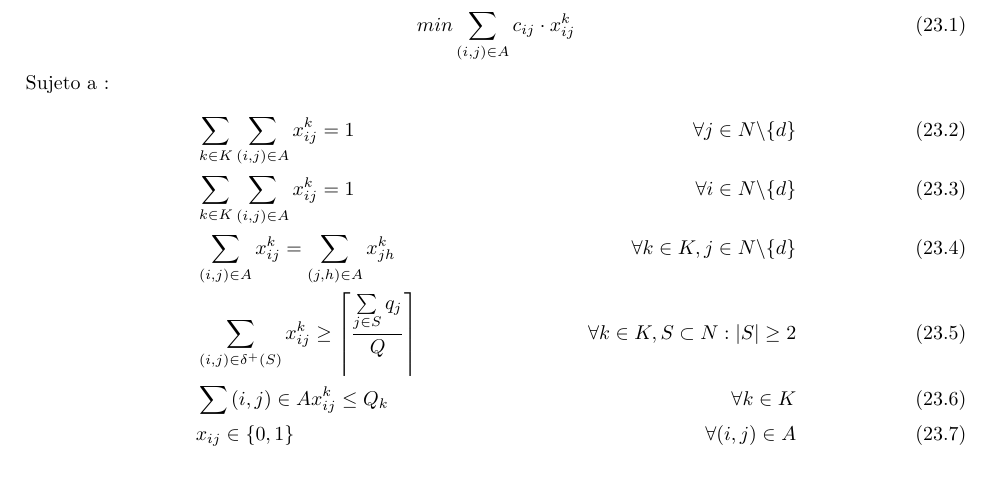
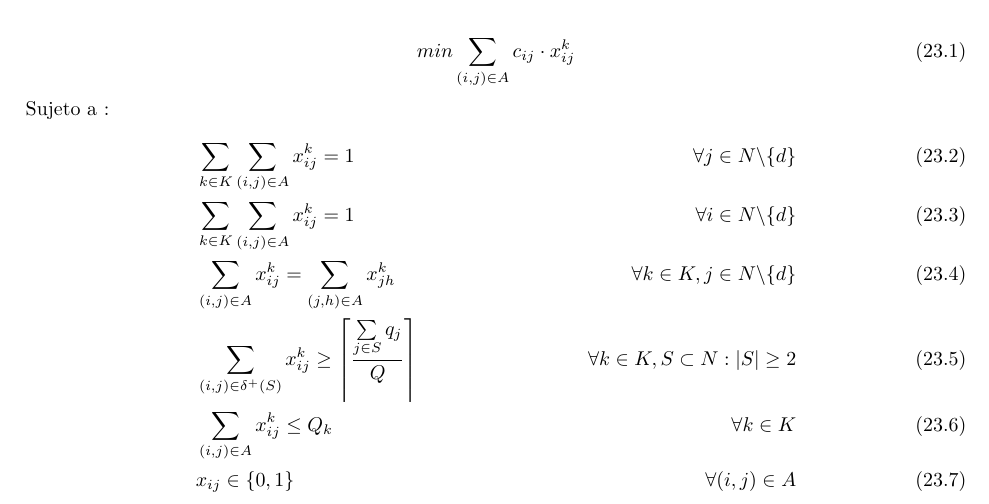
Before and after one commit to alexfabianb94/OPT-redes, a LaTeX document (modelos/modelos.tex): part of page 23 of 23, cut so that both start at the same text, the shorter picture padded with empty space. Compiled offline with pdfLaTeX.

Commit message:
modified:   modelos.pdf 	modified:   modelos.tex

```diff
--- a/modelos/modelos.tex
+++ b/modelos/modelos.tex
@@ -660,7 +660,7 @@ Sujeto a : \begin{align}
 & \sum_{k \in K} \sum_{(i,j) \in A} x_{ij}^{k} = 1 &\forall i \in N\backslash \{d\} \\
 & \sum_{(i,j) \in A} x_{ij}^{k} = \sum_{(j,h) \in A} x_{jh}^{k} &\forall k \in K, j \in N \backslash \{d\} \\
 & \sum_{(i,j) \in \delta^{+}(S)} x_{ij}^{k} \geq \left\lceil \frac{\sum\limits_{j \in S} q_{j}}{Q} \right\rceil &\forall k \in K, S \subset N : |S| \geq 2 \\
-& \sum{(i,j) \in A} x_{ij}^{k} \leq Q_{k} & \forall k \in K\\
+& \sum_{(i,j) \in A} x_{ij}^{k} \leq Q_{k} & \forall k \in K\\
 %& m \geq 0\\
 & x_{ij} \in \{0,1\} &\forall (i,j) \in A
 \end{align}
```
Also changed, not shown: modelos/modelos.pdf.
